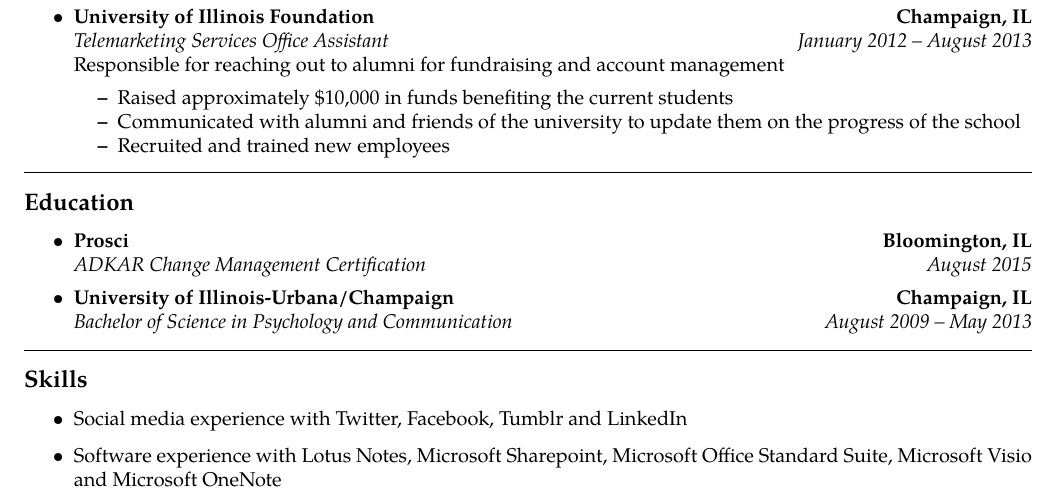
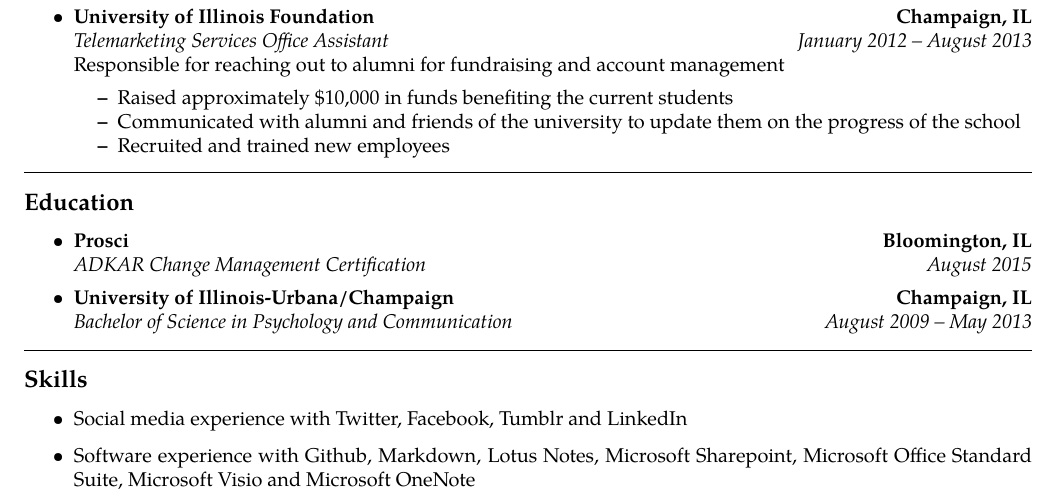
Before and after one commit to jonschipp/tex, a LaTeX CV (resume/ashton/ashton.tex): part of the page, cut so that both start at the same text. Compiled offline with pdfLaTeX.

Commit message:
ashton.tex: add github, markdown

```diff
--- a/resume/ashton/ashton.tex
+++ b/resume/ashton/ashton.tex
@@ -153,7 +153,7 @@
 
 \begin{itemize}
 	\item Social media experience with Twitter, Facebook, Tumblr and LinkedIn
-        \item Software experience with Lotus Notes, Microsoft Sharepoint, Microsoft Office Standard Suite, Microsoft
+        \item Software experience with Github, Markdown, Lotus Notes, Microsoft Sharepoint, Microsoft Office Standard Suite, Microsoft
         Visio and Microsoft OneNote
 \end{itemize}
 
```
